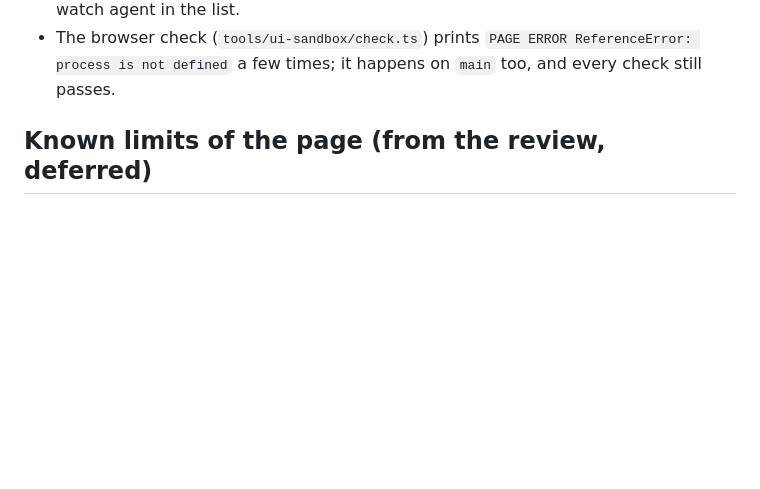
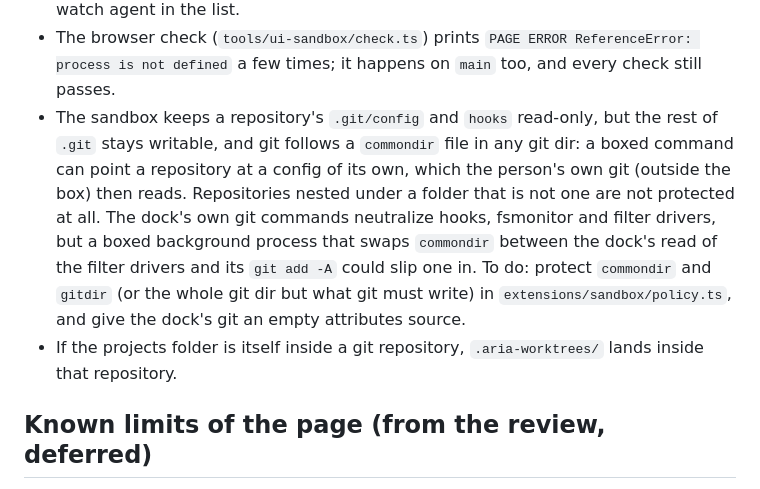
Before and after one commit to i-montes/aria, a Markdown page: docs/pending.md, the part around the change. Rendered like a GitHub page; blank space fills up the shorter version.

Commit message:
docs(pending): the sandbox's commondir gap and the worktrees folder inside a repository
Co-Authored-By: Claude Opus 5.5 <noreply@anthropic.com>

```diff
--- a/docs/pending.md
+++ b/docs/pending.md
@@ -142,6 +142,14 @@ extension, the strip and the Alt+A list; see the [architecture](architecture.md#
 - Two background subagents in one session with the same title and task share one watch agent in the list.
 - The browser check (`tools/ui-sandbox/check.ts`) prints `PAGE ERROR ReferenceError: process is not defined` a few
   times; it happens on `main` too, and every check still passes.
+- The sandbox keeps a repository's `.git/config` and `hooks` read-only, but the rest of `.git` stays writable, and git
+  follows a `commondir` file in any git dir: a boxed command can point a repository at a config of its own, which the
+  person's own git (outside the box) then reads. Repositories nested under a folder that is not one are not protected
+  at all. The dock's own git commands neutralize hooks, fsmonitor and filter drivers, but a boxed background process
+  that swaps `commondir` between the dock's read of the filter drivers and its `git add -A` could slip one in. To do:
+  protect `commondir` and `gitdir` (or the whole git dir but what git must write) in `extensions/sandbox/policy.ts`, and
+  give the dock's git an empty attributes source.
+- If the projects folder is itself inside a git repository, `.aria-worktrees/` lands inside that repository.
 
 ## Known limits of the page (from the review, deferred)
 
```
